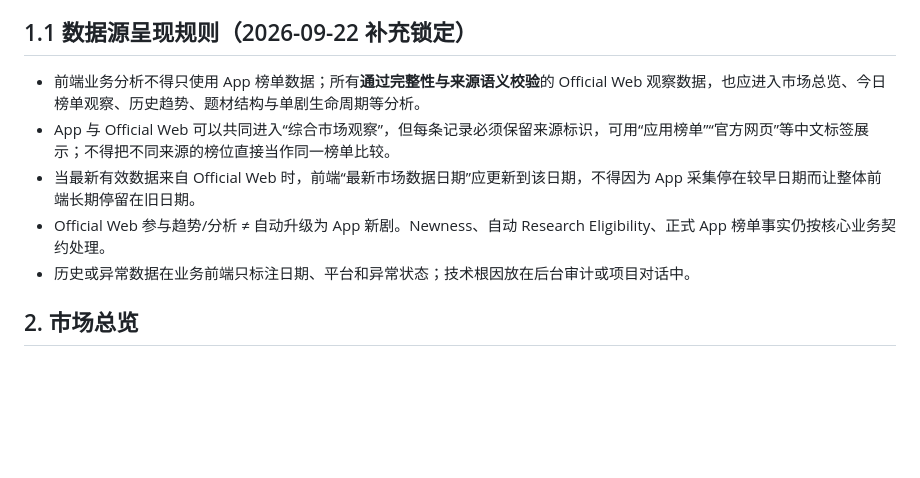
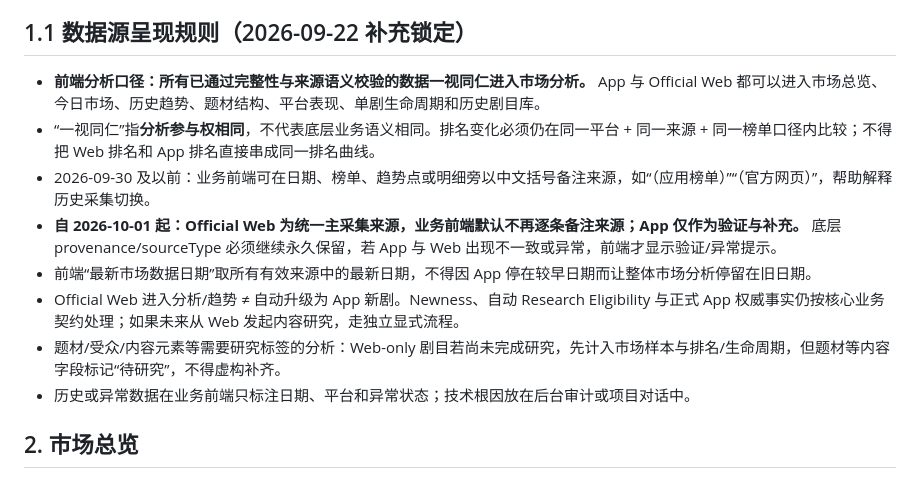
Before and after one commit to jasminelau214-source/short-drama-monitor, a Markdown page: docs/UI_V2_LOCK.md, the part around the change. Drawn GitHub-style; blank space fills up the shorter version.

Commit message:
docs: define unified market analysis across App and Web sources

```diff
--- a/docs/UI_V2_LOCK.md
+++ b/docs/UI_V2_LOCK.md
@@ -16,10 +16,13 @@
 
 ## 1.1 数据源呈现规则（2026-09-22 补充锁定）
 
-- 前端业务分析不得只使用 App 榜单数据；所有**通过完整性与来源语义校验**的 Official Web 观察数据，也应进入市场总览、今日榜单观察、历史趋势、题材结构与单剧生命周期等分析。
-- App 与 Official Web 可以共同进入“综合市场观察”，但每条记录必须保留来源标识，可用“应用榜单”“官方网页”等中文标签展示；不得把不同来源的榜位直接当作同一榜单比较。
-- 当最新有效数据来自 Official Web 时，前端“最新市场数据日期”应更新到该日期，不得因为 App 采集停在较早日期而让整体前端长期停留在旧日期。
-- Official Web 参与趋势/分析 ≠ 自动升级为 App 新剧。Newness、自动 Research Eligibility、正式 App 榜单事实仍按核心业务契约处理。
+- **前端分析口径：所有已通过完整性与来源语义校验的数据一视同仁进入市场分析。** App 与 Official Web 都可以进入市场总览、今日市场、历史趋势、题材结构、平台表现、单剧生命周期和历史剧目库。
+- “一视同仁”指**分析参与权相同**，不代表底层业务语义相同。排名变化必须仍在同一平台 + 同一来源 + 同一榜单口径内比较；不得把 Web 排名和 App 排名直接串成同一排名曲线。
+- 2026-09-30 及以前：业务前端可在日期、榜单、趋势点或明细旁以中文括号备注来源，如“（应用榜单）”“（官方网页）”，帮助解释历史采集切换。
+- **自 2026-10-01 起：Official Web 为统一主采集来源，业务前端默认不再逐条备注来源；App 仅作为验证与补充。** 底层 provenance/sourceType 必须继续永久保留，若 App 与 Web 出现不一致或异常，前端才显示验证/异常提示。
+- 前端“最新市场数据日期”取所有有效来源中的最新日期，不得因 App 停在较早日期而让整体市场分析停留在旧日期。
+- Official Web 进入分析/趋势 ≠ 自动升级为 App 新剧。Newness、自动 Research Eligibility 与正式 App 权威事实仍按核心业务契约处理；如果未来从 Web 发起内容研究，走独立显式流程。
+- 题材/受众/内容元素等需要研究标签的分析：Web-only 剧目若尚未完成研究，先计入市场样本与排名/生命周期，但题材等内容字段标记“待研究”，不得虚构补齐。
 - 历史或异常数据在业务前端只标注日期、平台和异常状态；技术根因放在后台审计或项目对话中。
 
 ## 2. 市场总览
```
